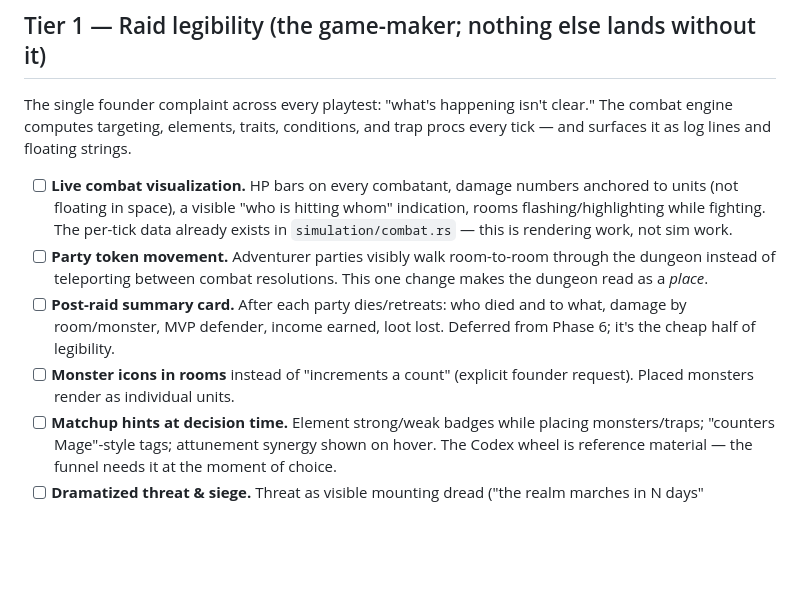
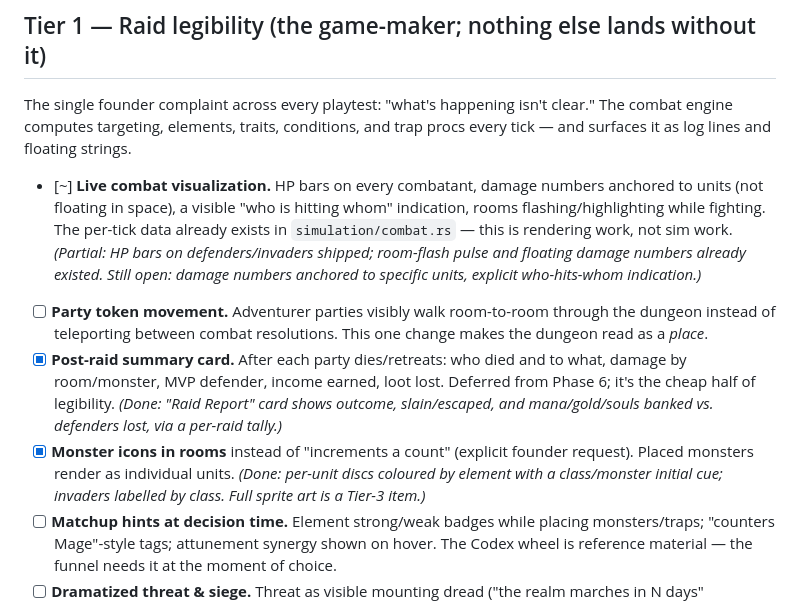
Before and after one commit to Kalaith/dungeoncore, a Markdown page: COMMERCIAL_ROADMAP.md, the part around the change. GitHub-like rendering; blank space fills up the shorter version.

Commit message:
docs: mark shipped Tier-1 legibility items in roadmap
Post-raid summary card and monster icons in rooms are done; live combat
visualization is partial (HP bars shipped). Keeping the roadmap an
accurate live checklist as the loop progresses.

Co-Authored-By: Claude Fable 5 <noreply@anthropic.com>

```diff
--- a/COMMERCIAL_ROADMAP.md
+++ b/COMMERCIAL_ROADMAP.md
@@ -31,18 +31,25 @@ The single founder complaint across every playtest: "what's happening isn't clea
 The combat engine computes targeting, elements, traits, conditions, and trap procs
 every tick — and surfaces it as log lines and floating strings.
 
-- [ ] **Live combat visualization.** HP bars on every combatant, damage numbers
+- [~] **Live combat visualization.** HP bars on every combatant, damage numbers
       anchored to units (not floating in space), a visible "who is hitting whom"
       indication, rooms flashing/highlighting while fighting. The per-tick data
       already exists in `simulation/combat.rs` — this is rendering work, not sim work.
+      *(Partial: HP bars on defenders/invaders shipped; room-flash pulse and
+      floating damage numbers already existed. Still open: damage numbers anchored
+      to specific units, explicit who-hits-whom indication.)*
 - [ ] **Party token movement.** Adventurer parties visibly walk room-to-room
       through the dungeon instead of teleporting between combat resolutions.
       This one change makes the dungeon read as a *place*.
-- [ ] **Post-raid summary card.** After each party dies/retreats: who died and to
+- [x] **Post-raid summary card.** After each party dies/retreats: who died and to
       what, damage by room/monster, MVP defender, income earned, loot lost.
       Deferred from Phase 6; it's the cheap half of legibility.
-- [ ] **Monster icons in rooms** instead of "increments a count" (explicit founder
+      *(Done: "Raid Report" card shows outcome, slain/escaped, and mana/gold/souls
+      banked vs. defenders lost, via a per-raid tally.)*
+- [x] **Monster icons in rooms** instead of "increments a count" (explicit founder
       request). Placed monsters render as individual units.
+      *(Done: per-unit discs coloured by element with a class/monster initial cue;
+      invaders labelled by class. Full sprite art is a Tier-3 item.)*
 - [ ] **Matchup hints at decision time.** Element strong/weak badges while placing
       monsters/traps; "counters Mage"-style tags; attunement synergy shown on
       hover. The Codex wheel is reference material — the funnel needs it at the
```
